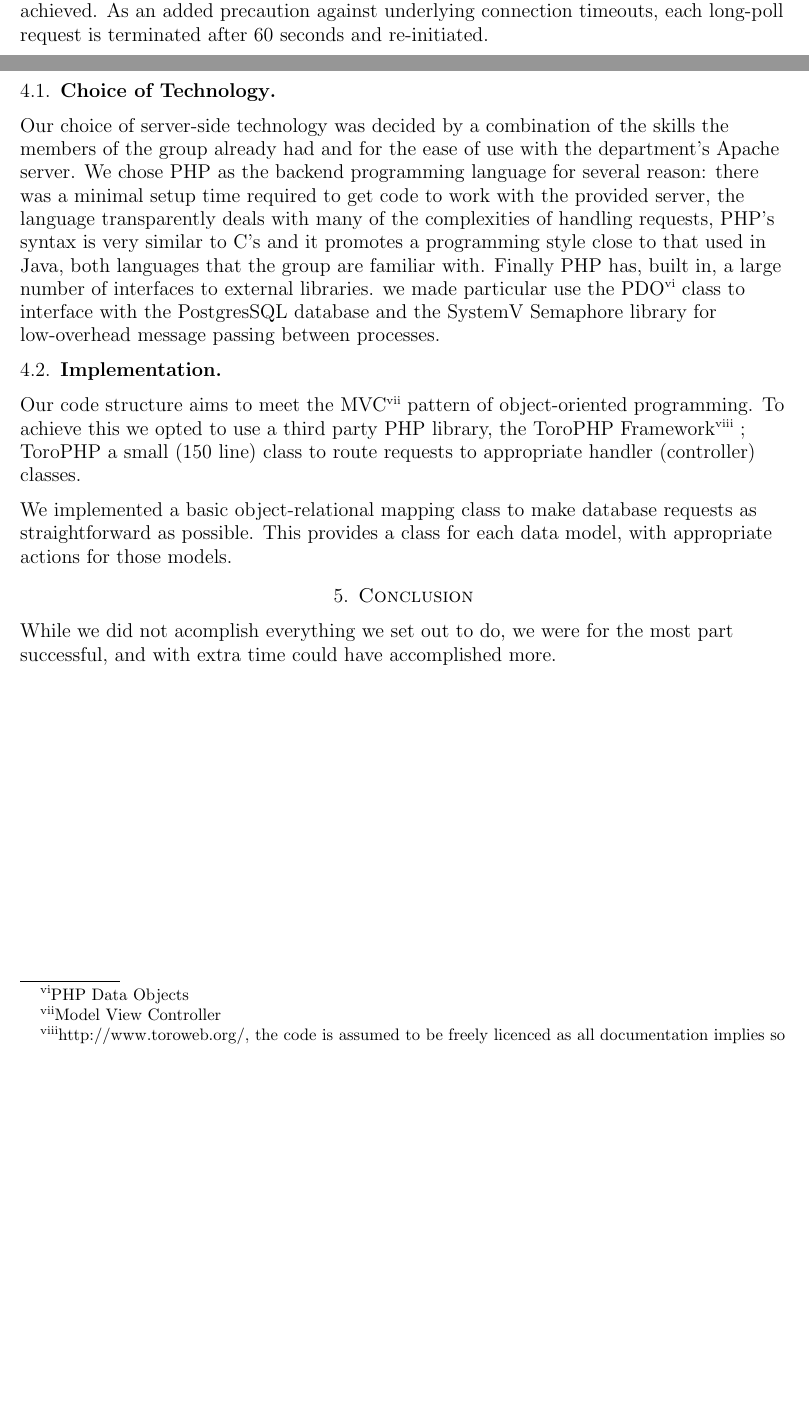
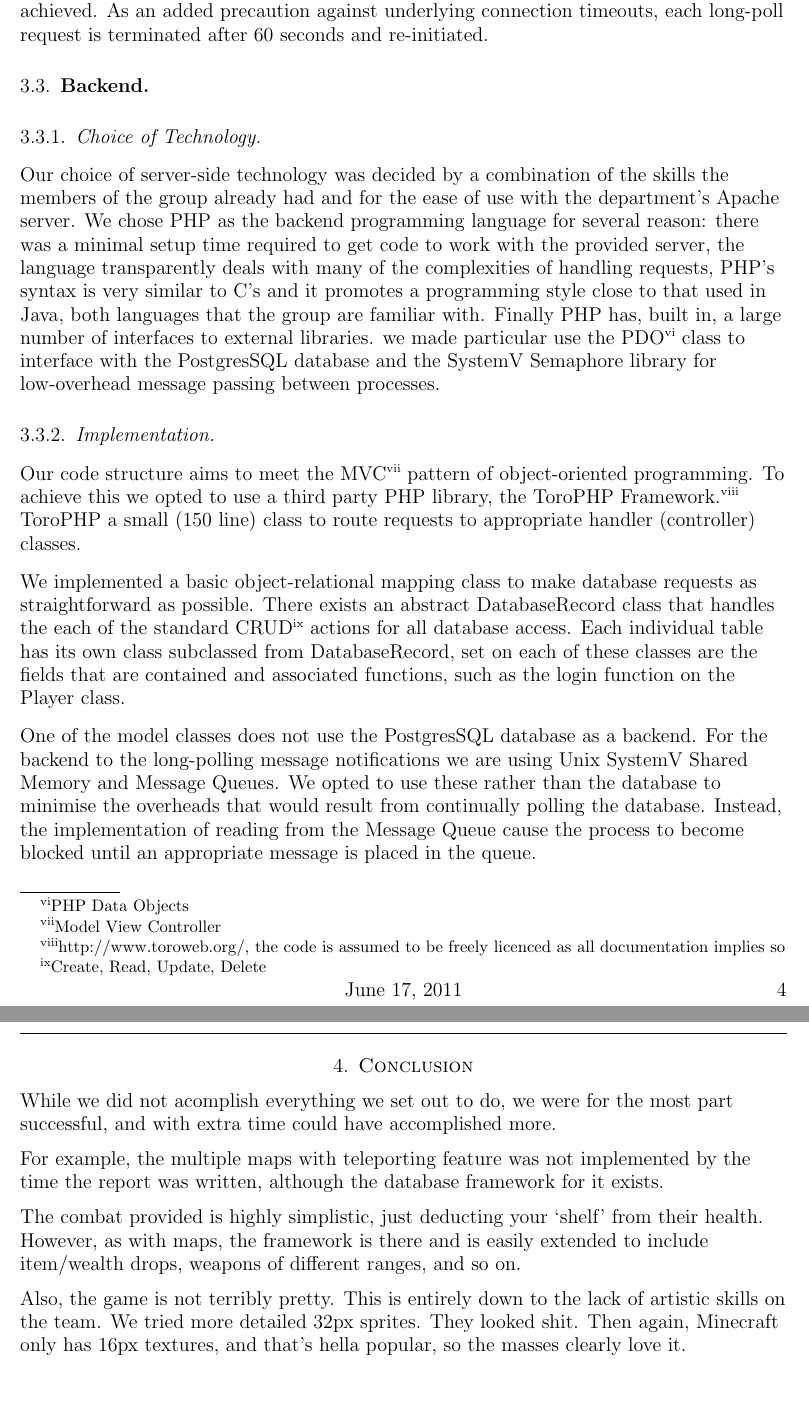
Before and after one commit to IgnoredAmbience/web-game-lab, a LaTeX paper (report/report.tex): two parts of pages 3 and 4 of 4 before the commit and two parts of pages 4 and 5 of 5 after it, joined at a grey line, cut so that both start at the same text, the shorter picture padded with empty space. Compiled offline with pdfLaTeX.

Commit message:
Merge mostly complete

```diff
--- a/report/report.tex
+++ b/report/report.tex
@@ -198,18 +201,31 @@ some key changes.
       low-overhead message passing between processes.
       \end{flushleft}
 
-  \subsection{Implementation}
+    \subsubsection{Implementation}
       \begin{flushleft}
         Our code structure aims to meet the MVC\footnote{Model View Controller}
         pattern of object-oriented programming. To achieve this we opted to use a third
-      party PHP library, the ToroPHP Framework\footnote{http://www.toroweb.org/,
+        party PHP library, the ToroPHP Framework.\footnote{http://www.toroweb.org/,
         the code is assumed to be freely licenced as all documentation implies so}
-      ; ToroPHP a small (150 line) class to route requests to appropriate handler
+        ToroPHP a small (150 line) class to route requests to appropriate handler
         (controller) classes.
 
         We implemented a basic object-relational mapping class to make database
-      requests as straightforward as possible. This provides a class for each
-      data model, with appropriate actions for those models.
+        requests as straightforward as possible. There exists an abstract
+        DatabaseRecord class that handles the each of the standard
+        CRUD\footnote{Create, Read, Update, Delete} actions for all database
+        access. Each individual table has its own class subclassed from
+        DatabaseRecord, set on each of these classes are the fields that are
+        contained and associated functions, such as the login function on the
+        Player class.
+
+        One of the model classes does not use the PostgresSQL database as a
+        backend. For the backend to the long-polling message notifications we
+        are using Unix SystemV Shared Memory and Message Queues. We opted to use
+        these rather than the database to minimise the overheads that would
+        result from continually polling the database. Instead, the
+        implementation of reading from the Message Queue cause the process to
+        become blocked until an appropriate message is placed in the queue.
       \end{flushleft}
 
 \section{Conclusion}
@@ -217,6 +233,20 @@ some key changes.
   \begin{flushleft}
     While we did not acomplish everything we set out to do, we were for the
     most part successful, and with extra time could have accomplished more.
+
+    For example, the multiple maps with teleporting feature was not implemented
+    by the time the report was written, although the database framework for it
+    exists.
+
+    The combat provided is highly simplistic, just deducting your `shelf' from
+    their health. However, as with maps, the framework is there and is easily
+    extended to include item/wealth drops, weapons of different ranges, and so
+    on.
+
+    Also, the game is not terribly pretty. This is entirely down to the lack of
+    artistic skills on the team. We tried more detailed 32px sprites. They
+    looked shit. Then again, Minecraft only has 16px textures, and that's hella
+    popular, so the masses clearly love it.
   \end{flushleft}
 
 \end{document}
```
Also changed, not shown: report/report.tex (17 more changed lines). Lines whose indentation alone changed are shown as unchanged.
